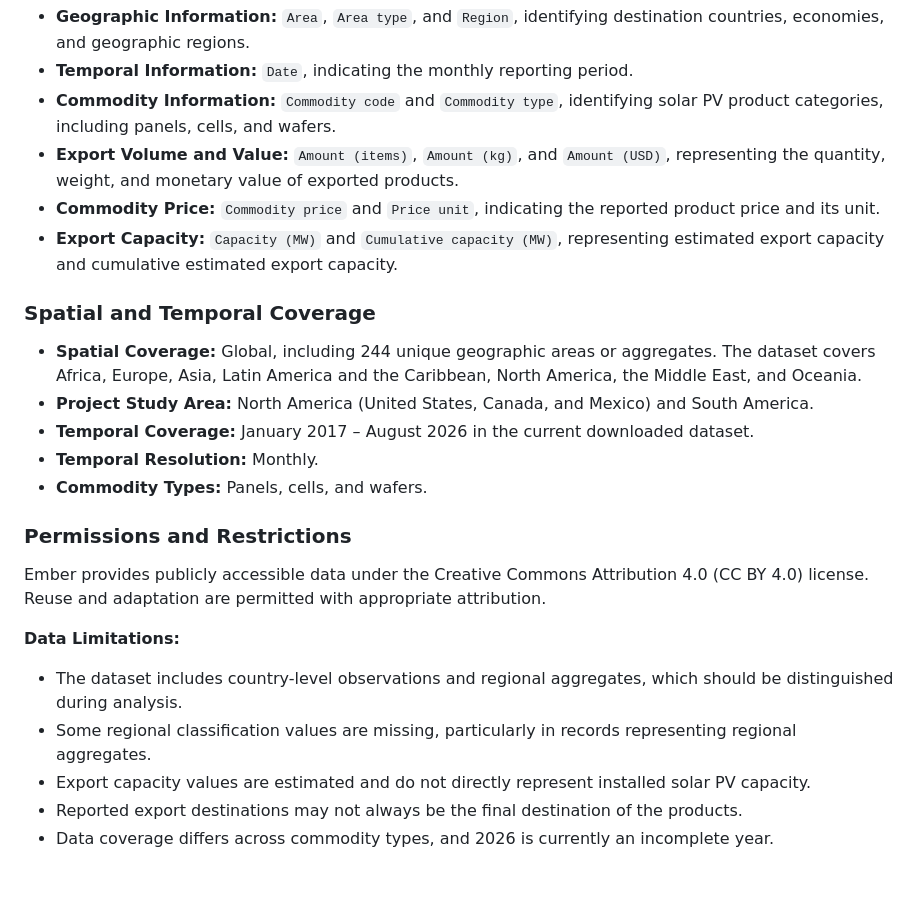
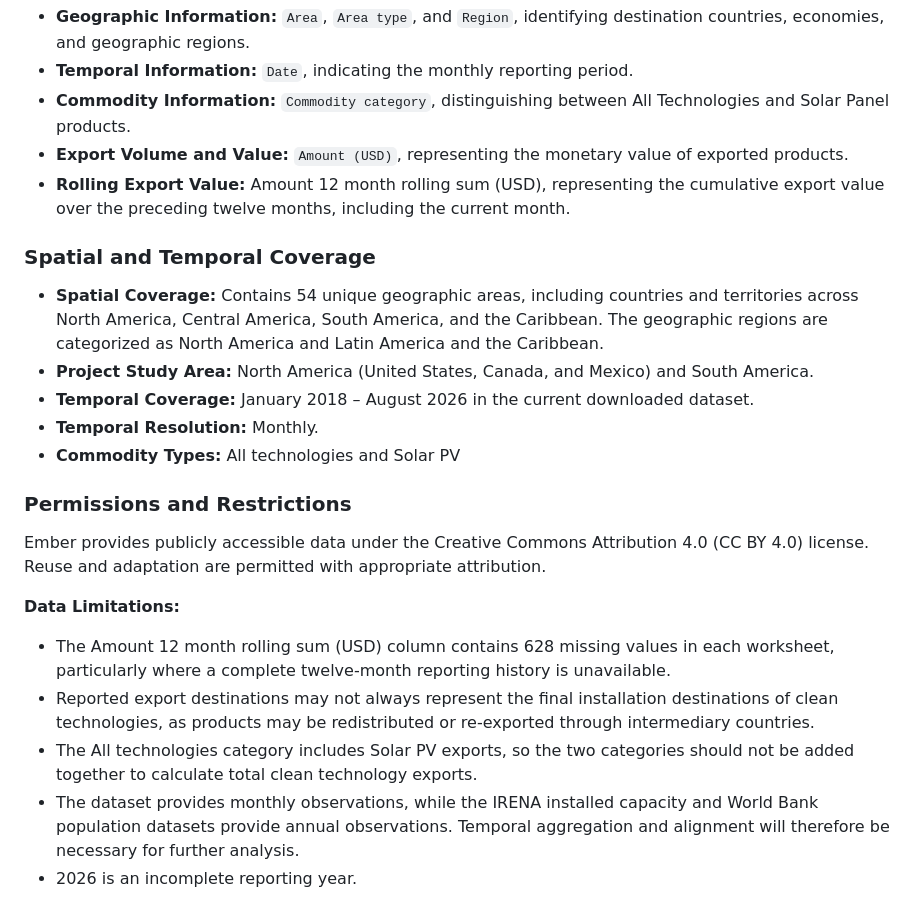
Before and after one commit to Xiyu200456/WangWangCheChen, a Markdown page: data/Metadata.md, the part around the change. Drawn GitHub-style; blank space fills up the shorter version.

Commit message:
Revise metadata for cleantech dataset
Updated metadata to reflect changes in commodity information, export volume, and geographic coverage. Adjusted temporal coverage and added notes on data limitations.

```diff
--- a/data/Metadata.md
+++ b/data/Metadata.md
@@ -132,18 +132,17 @@ The dataset contains 31,254 observations and 13 variables, including:
 
 - **Geographic Information:** `Area`, `Area type`, and `Region`, identifying destination countries, economies, and geographic regions.
 - **Temporal Information:** `Date`, indicating the monthly reporting period.
-- **Commodity Information:** `Commodity code` and `Commodity type`, identifying solar PV product categories, including panels, cells, and wafers.
-- **Export Volume and Value:** `Amount (items)`, `Amount (kg)`, and `Amount (USD)`, representing the quantity, weight, and monetary value of exported products.
-- **Commodity Price:** `Commodity price` and `Price unit`, indicating the reported product price and its unit.
-- **Export Capacity:** `Capacity (MW)` and `Cumulative capacity (MW)`, representing estimated export capacity and cumulative estimated export capacity.
+- **Commodity Information:** `Commodity category`, distinguishing between All Technologies and Solar Panel products.
+- **Export Volume and Value:** `Amount (USD)`, representing the monetary value of exported products.
+- **Rolling Export Value:** Amount 12 month rolling sum (USD), representing the cumulative export value over the preceding twelve months, including the current month.
 
 ### Spatial and Temporal Coverage
 
-- **Spatial Coverage:** Global, including 244 unique geographic areas or aggregates. The dataset covers Africa, Europe, Asia, Latin America and the Caribbean, North America, the Middle East, and Oceania.
+- **Spatial Coverage:** Contains 54 unique geographic areas, including countries and territories across North America, Central America, South America, and the Caribbean. The geographic regions are categorized as North America and Latin America and the Caribbean.
 - **Project Study Area:** North America (United States, Canada, and Mexico) and South America.
-- **Temporal Coverage:** January 2017 – August 2026 in the current downloaded dataset.
+- **Temporal Coverage:** January 2018 – August 2026 in the current downloaded dataset.
 - **Temporal Resolution:** Monthly.
-- **Commodity Types:** Panels, cells, and wafers.
+- **Commodity Types:** All technologies and Solar PV
 
 ### Permissions and Restrictions
 
@@ -151,8 +150,8 @@ Ember provides publicly accessible data under the Creative Commons Attribution 4
 
 **Data Limitations:**
 
-- The dataset includes country-level observations and regional aggregates, which should be distinguished during analysis.
-- Some regional classification values are missing, particularly in records representing regional aggregates.
-- Export capacity values are estimated and do not directly represent installed solar PV capacity.
-- Reported export destinations may not always be the final destination of the products.
-- Data coverage differs across commodity types, and 2026 is currently an incomplete year.
+- The Amount 12 month rolling sum (USD) column contains 628 missing values in each worksheet, particularly where a complete twelve-month reporting history is unavailable.
+- Reported export destinations may not always represent the final installation destinations of clean technologies, as products may be redistributed or re-exported through intermediary countries.
+- The All technologies category includes Solar PV exports, so the two categories should not be added together to calculate total clean technology exports.
+- The dataset provides monthly observations, while the IRENA installed capacity and World Bank population datasets provide annual observations. Temporal aggregation and alignment will therefore be necessary for further analysis.
+- 2026 is an incomplete reporting year.
```
